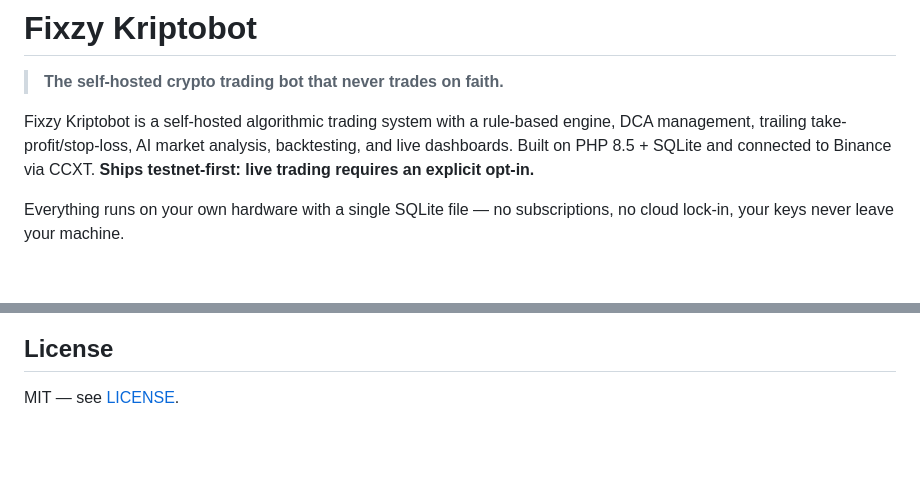
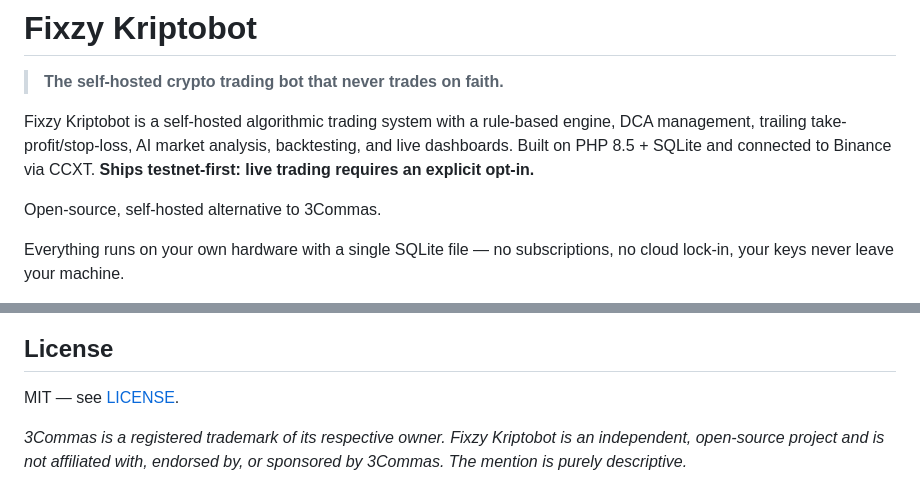
Before and after one commit to mohdhafizi83/fixzy-kriptobot, a Markdown page: README.md, 2 parts joined by grey strips. Rendered like a GitHub page; blank space fills up the shorter version.

Commit message:
README: add 3Commas alternative positioning with trademark disclaimer
Descriptive nominative use only: 'Open-source, self-hosted alternative
to 3Commas' in the intro, plus a non-affiliation disclaimer in the
License section. No logo, no comparative claims, no affiliation implied.
GitHub repo description and topics updated to match.

```diff
--- a/README.md
+++ b/README.md
@@ -7,6 +7,8 @@ rule-based engine, DCA management, trailing take-profit/stop-loss, AI
 market analysis, backtesting, and live dashboards. Built on PHP 8.5 +
 SQLite and connected to Binance via CCXT. **Ships testnet-first: live
 trading requires an explicit opt-in.**
+
+Open-source, self-hosted alternative to 3Commas.
 
 Everything runs on your own hardware with a single SQLite file — no
 subscriptions, no cloud lock-in, your keys never leave your machine.
@@ -373,3 +375,8 @@ vulnerabilities.
 ## License
 
 MIT — see [LICENSE](LICENSE).
+
+*3Commas is a registered trademark of its respective owner. Fixzy
+Kriptobot is an independent, open-source project and is not affiliated
+with, endorsed by, or sponsored by 3Commas. The mention is purely
+descriptive.*
```
